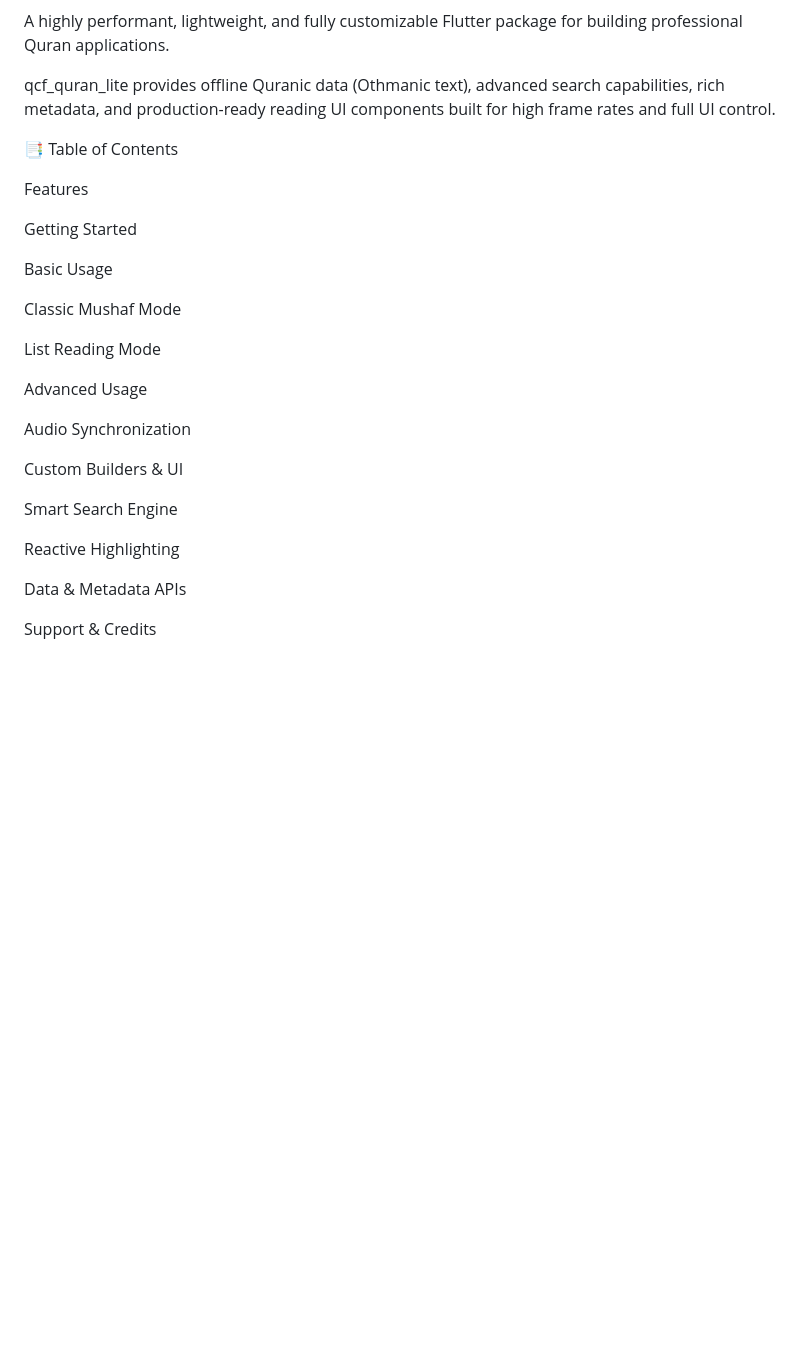
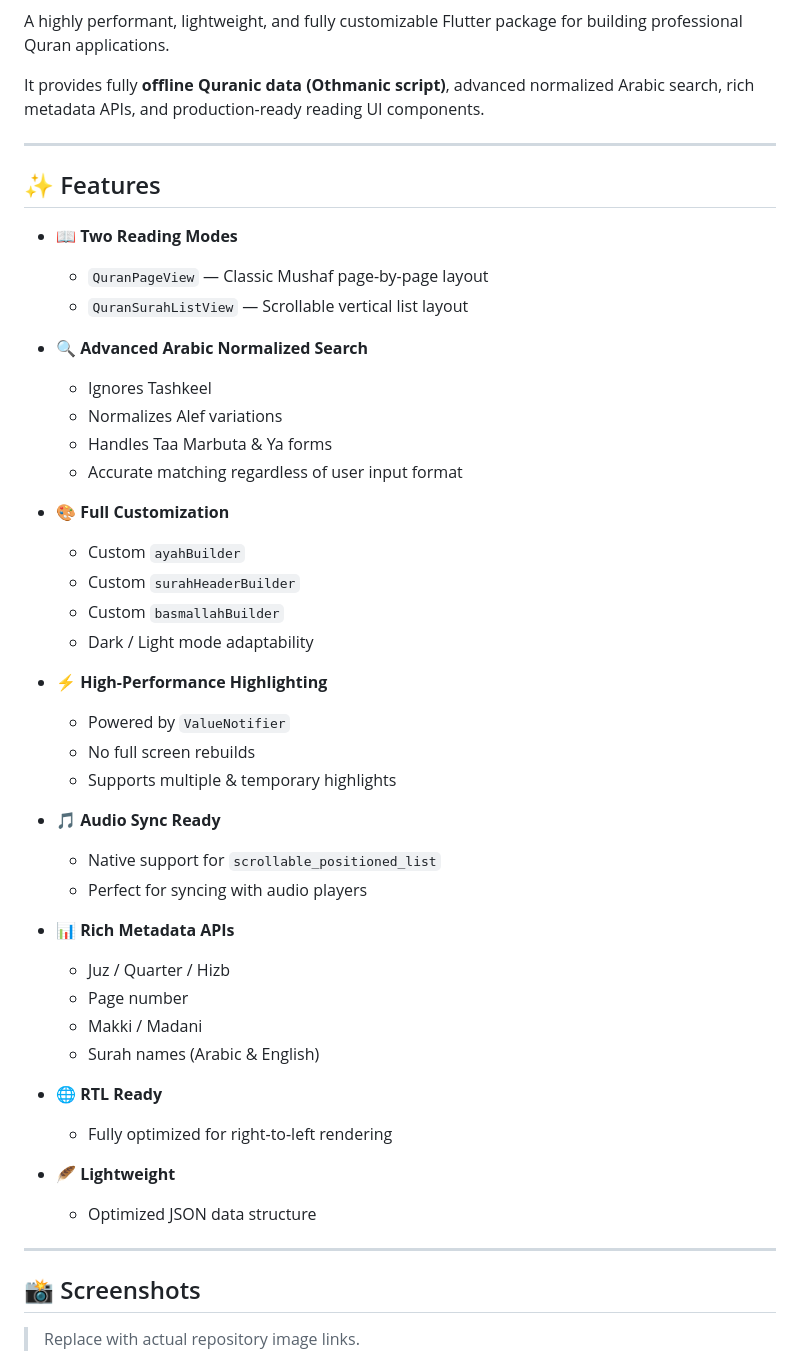
Before and after one commit to hussein12347/qcf_quran_lite, a Markdown page: README.md, the part around one of its changes. GitHub-like rendering; blank space fills up the shorter version.

```diff
--- a/README.md
+++ b/README.md
@@ -4,31 +2,52 @@ qcf_quran_lite 📖
 
 A highly performant, lightweight, and fully customizable Flutter package for building professional Quran applications.
 
-qcf_quran_lite provides offline Quranic data (Othmanic text), advanced search capabilities, rich metadata, and production-ready reading UI components built for high frame rates and full UI control.
+It provides fully **offline Quranic data (Othmanic script)**, advanced normalized Arabic search, rich metadata APIs, and production-ready reading UI components.
 
-📑 Table of Contents
+---
 
-Features
+## ✨ Features
 
-Getting Started
+- 📖 **Two Reading Modes**
+  - `QuranPageView` — Classic Mushaf page-by-page layout
+  - `QuranSurahListView` — Scrollable vertical list layout
 
-Basic Usage
+- 🔍 **Advanced Arabic Normalized Search**
+  - Ignores Tashkeel
+  - Normalizes Alef variations
+  - Handles Taa Marbuta & Ya forms
+  - Accurate matching regardless of user input format
 
-Classic Mushaf Mode
+- 🎨 **Full Customization**
+  - Custom `ayahBuilder`
+  - Custom `surahHeaderBuilder`
+  - Custom `basmallahBuilder`
+  - Dark / Light mode adaptability
 
-List Reading Mode
+- ⚡ **High-Performance Highlighting**
+  - Powered by `ValueNotifier`
+  - No full screen rebuilds
+  - Supports multiple & temporary highlights
 
-Advanced Usage
+- 🎵 **Audio Sync Ready**
+  - Native support for `scrollable_positioned_list`
+  - Perfect for syncing with audio players
 
-Audio Synchronization
+- 📊 **Rich Metadata APIs**
+  - Juz / Quarter / Hizb
+  - Page number
+  - Makki / Madani
+  - Surah names (Arabic & English)
 
-Custom Builders & UI
+- 🌐 **RTL Ready**
+  - Fully optimized for right-to-left rendering
 
-Smart Search Engine
+- 🪶 **Lightweight**
+  - Optimized JSON data structure
 
-Reactive Highlighting
+---
 
-Data & Metadata APIs
+## 📸 Screenshots
 
-Support & Credits
+> Replace with actual repository image links.
 
```
Also changed, not shown: other parts of README.md (+140 -108 lines).
